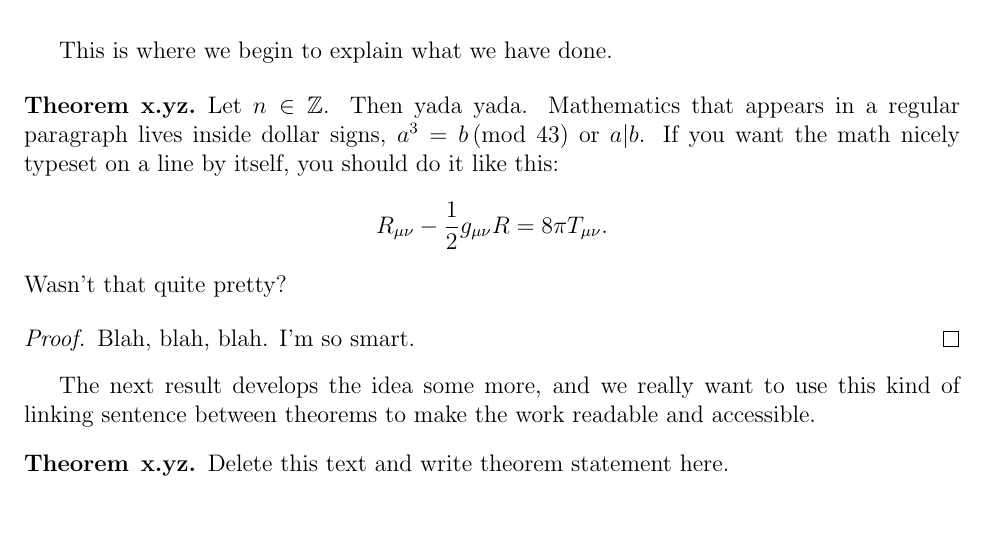
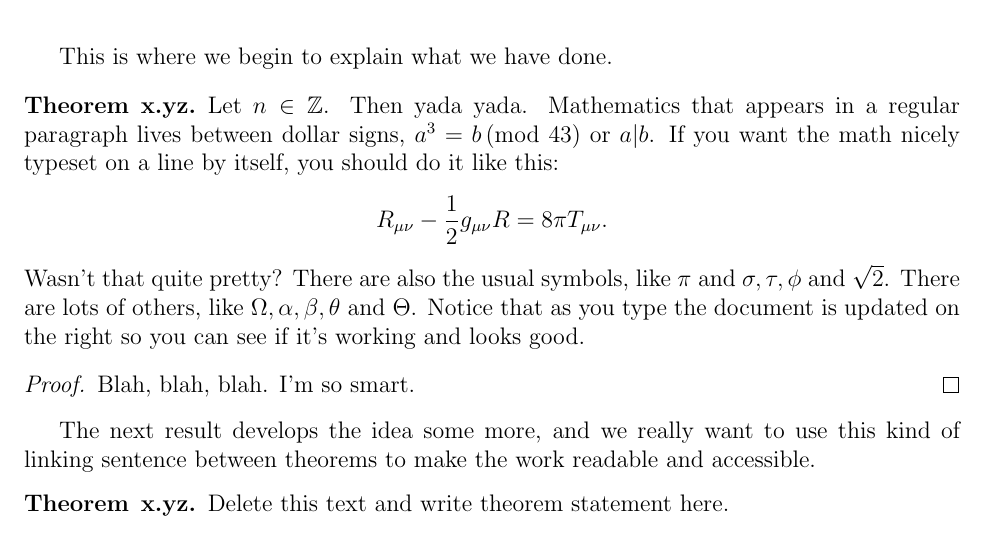
Before and after one commit to apgentle/Number-Theory, a LaTeX problem sheet (Homework_Sample.tex): part of the page, cut so that both start at the same text. Compiled offline with pdfLaTeX.

Commit message:
Add files via upload

```diff
--- a/Homework_Sample.tex
+++ b/Homework_Sample.tex
@@ -49,11 +49,11 @@
 This is where we begin to explain what we have done.
 
 \begin{theorem}{x.yz}
-Let $n\in \Z$.  Then yada yada. Mathematics that appears in a regular paragraph lives inside dollar signs, $a^3=b \mod{43}$ or $a \vert b$. If you want the math nicely typeset on a line by itself, you should do it like this:
+Let $n\in \Z$.  Then yada yada. Mathematics that appears in a regular paragraph lives between dollar signs, $a^3=b \mod{43}$ or $a \vert b$. If you want the math nicely typeset on a line by itself, you should do it like this:
 \[
   R_{\mu\nu} - \frac{1}{2} g_{\mu\nu} R = 8\pi T_{\mu\nu}.
 \]
-Wasn't that quite pretty?
+Wasn't that quite pretty? There are also the usual symbols, like $\pi$ and $\sigma, \tau, \phi$ and $\sqrt{2}$. There are lots of others, like $\Omega, \alpha, \beta, \theta$ and $\Theta$. Notice that as you type the document is updated on the  right so you can see if it's working and looks good.
 \end{theorem}
 
 \begin{proof}
```
